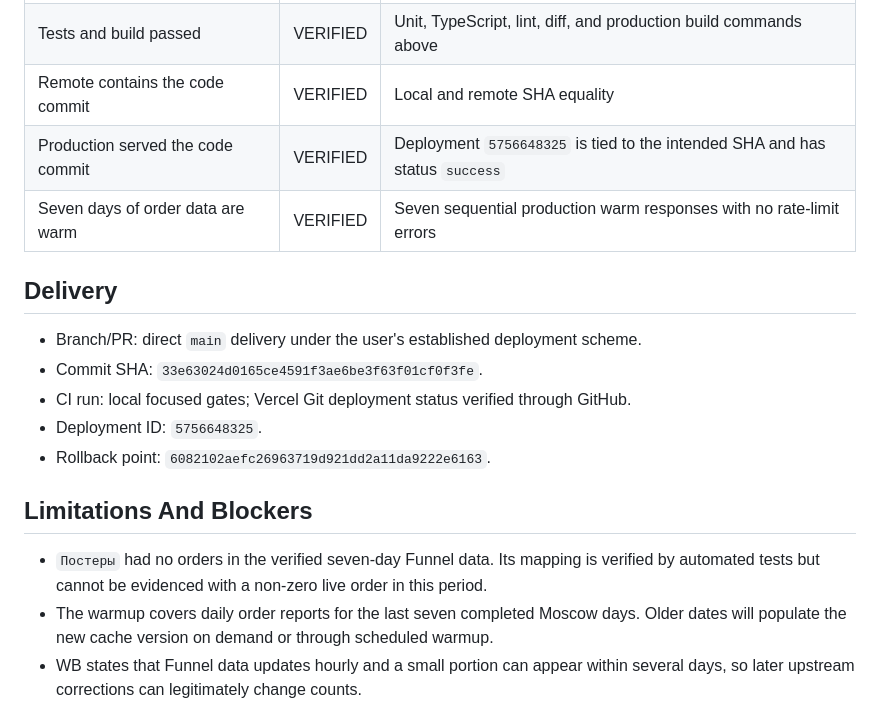
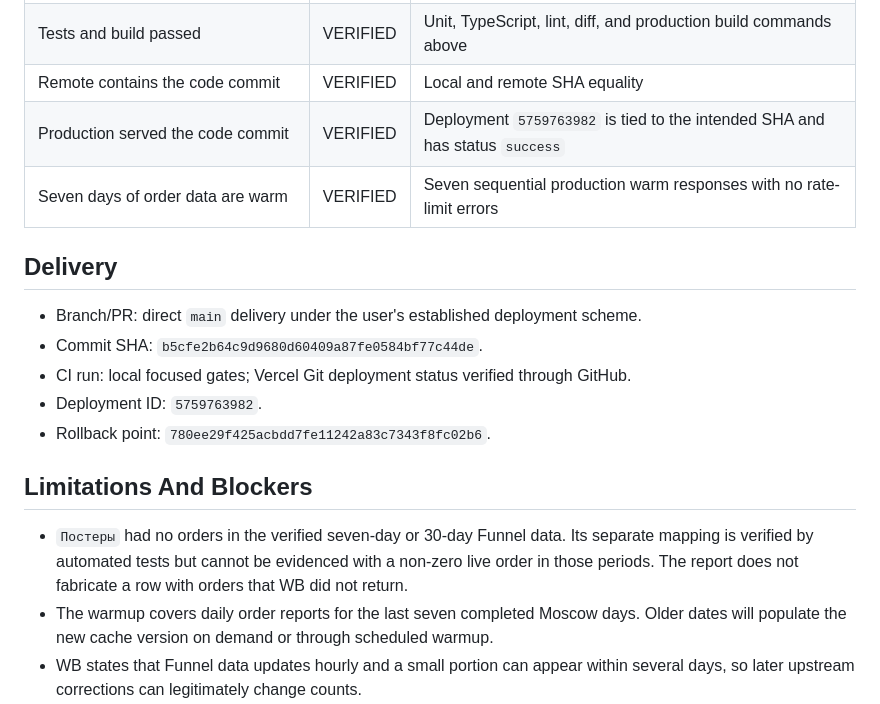
Before and after one commit to Alex22451/wb-dashboard, a Markdown page: docs/reports/2026-08-05-burago-photo-category-mapping.md, the part around one of its changes. GitHub-like rendering.

```diff
--- a/docs/reports/2026-08-05-burago-photo-category-mapping.md
+++ b/docs/reports/2026-08-05-burago-photo-category-mapping.md
@@ -63,21 +65,22 @@ handling changes and no findings at any severity.
 | Tests and build passed | VERIFIED | Unit, TypeScript, lint, diff, and production build commands above |
 | Remote contains the code commit | VERIFIED | Local and remote SHA equality |
-| Production served the code commit | VERIFIED | Deployment `5756648325` is tied to the intended SHA and has status `success` |
+| Production served the code commit | VERIFIED | Deployment `5759763982` is tied to the intended SHA and has status `success` |
 | Seven days of order data are warm | VERIFIED | Seven sequential production warm responses with no rate-limit errors |
 
 ## Delivery
 
 - Branch/PR: direct `main` delivery under the user's established deployment scheme.
-- Commit SHA: `33e63024d0165ce4591f3ae6be3f63f01cf0f3fe`.
+- Commit SHA: `b5cfe2b64c9d9680d60409a87fe0584bf77c44de`.
 - CI run: local focused gates; Vercel Git deployment status verified through GitHub.
-- Deployment ID: `5756648325`.
-- Rollback point: `6082102aefc26963719d921dd2a11da9222e6163`.
+- Deployment ID: `5759763982`.
+- Rollback point: `780ee29f425acbdd7fe11242a83c7343f8fc02b6`.
 
 ## Limitations And Blockers
 
-- `Постеры` had no orders in the verified seven-day Funnel data. Its mapping is
-  verified by automated tests but cannot be evidenced with a non-zero live order
-  in this period.
+- `Постеры` had no orders in the verified seven-day or 30-day Funnel data. Its
+  separate mapping is verified by automated tests but cannot be evidenced with a
+  non-zero live order in those periods. The report does not fabricate a row with
+  orders that WB did not return.
 - The warmup covers daily order reports for the last seven completed Moscow days.
   Older dates will populate the new cache version on demand or through scheduled
   warmup.
```
Also changed, not shown: other parts of docs/reports/2026-08-05-burago-photo-category-mapping.md (+15 -13 lines).
